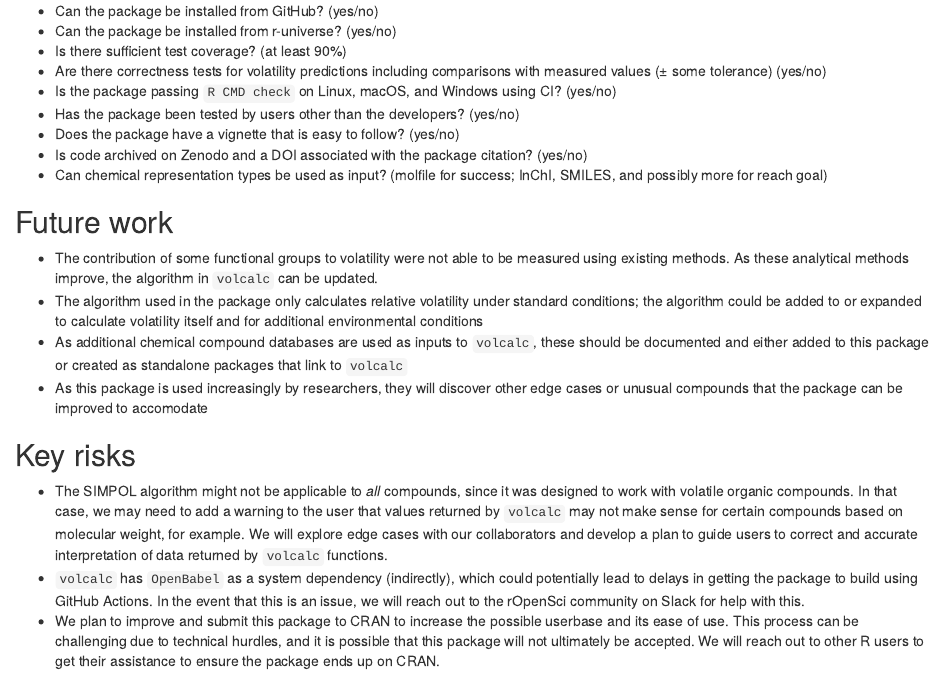
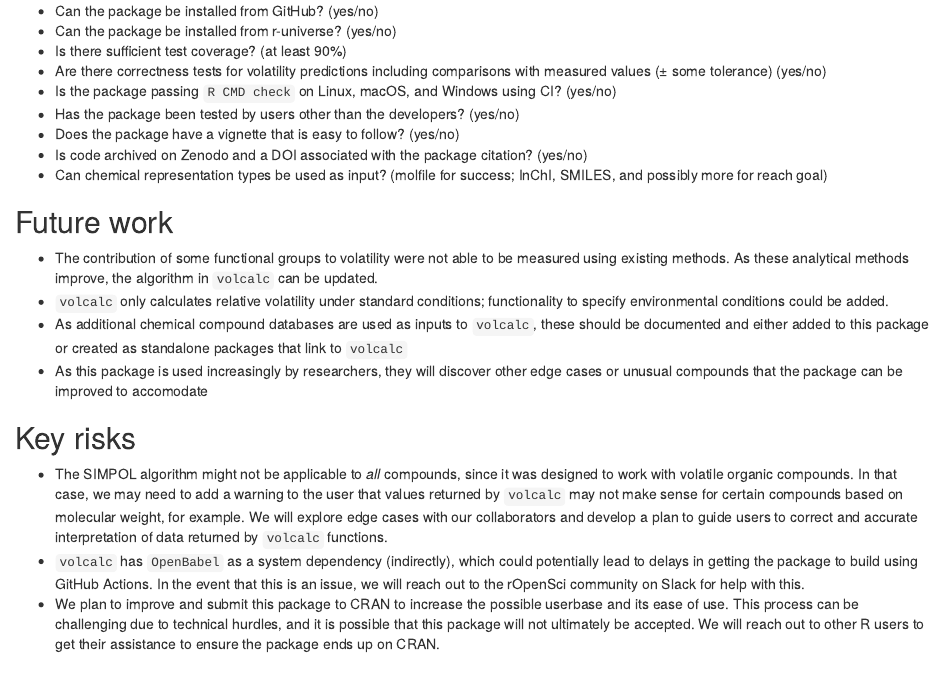
Before and after one commit to cct-datascience/volcalc-isc-proposal, an R Markdown document (proposal/success.Rmd): the page in a window 1100 px wide, from 260 px down. Rendered offline with R 4.5, knitr and Pandoc, with nearby package versions.

Commit message:
Update proposal/success.Rmd
Co-authored-by: Eric R. Scott <scottericr@gmail.com>

```diff
--- a/proposal/success.Rmd
+++ b/proposal/success.Rmd
@@ -32,7 +32,7 @@ How could this be extended / developed in the future by yourself and/or the comm
 -->
 
 - The contribution of some functional groups to volatility were not able to be measured using existing methods. As these analytical methods improve, the algorithm in `volcalc` can be updated.
-- The algorithm used in the package only calculates relative volatility under standard conditions; the algorithm could be added to or expanded to calculate volatility itself and for additional environmental conditions
+- `volcalc` only calculates relative volatility under standard conditions; functionality to specify environmental conditions could be added.
 - As additional chemical compound databases are used as inputs to `volcalc`, these should be documented and either added to this package or created as standalone packages that link to `volcalc`
 - As this package is used increasingly by researchers, they will discover other edge cases or unusual compounds that the package can be improved to accomodate
 
```
